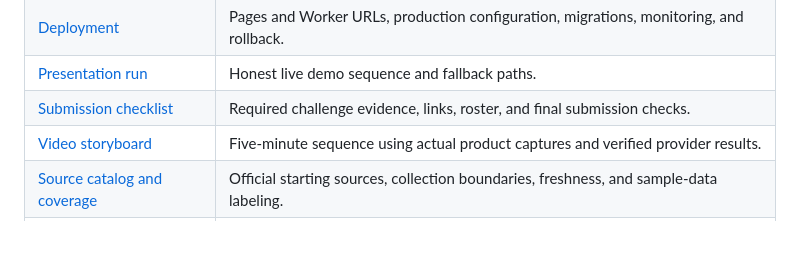
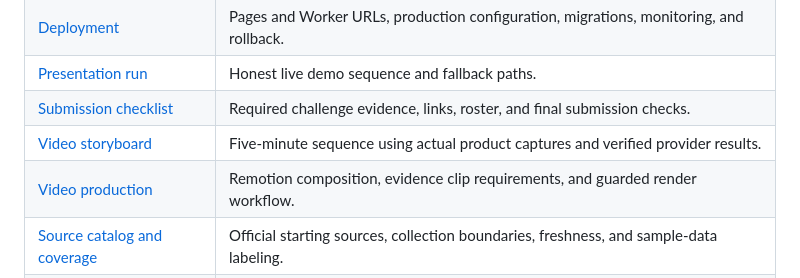
Before and after one commit to matteopolak/hth3, a Markdown page: docs/README.md, the part around the change. Rendered like a GitHub page; blank space fills up the shorter version.

Commit message:
docs(video): index production workflow

```diff
--- a/docs/README.md
+++ b/docs/README.md
@@ -9,6 +9,7 @@ This repository contains the product plan and the shared workspace/CI foundation
 | [Presentation run](presentation.md) | Honest live demo sequence and fallback paths. |
 | [Submission checklist](submission-checklist.md) | Required challenge evidence, links, roster, and final submission checks. |
 | [Video storyboard](video-storyboard.md) | Five-minute sequence using actual product captures and verified provider results. |
+| [Video production](video-production.md) | Remotion composition, evidence clip requirements, and guarded render workflow. |
 | [Source catalog and coverage](source-catalog.md)                             | Official starting sources, collection boundaries, freshness, and sample-data labeling.                                                                        |
 | [Source registry and provenance](data/source-registry.md)                    | D1 source metadata, honest sample visibility, terms review state, and public registry API.                                                                    |
 | [Official source ingestion](data/official-ingestion.md)                      | Federal finder links and Service BC locations, scheduled collection, provenance, and coverage limits.                                                         |
```
